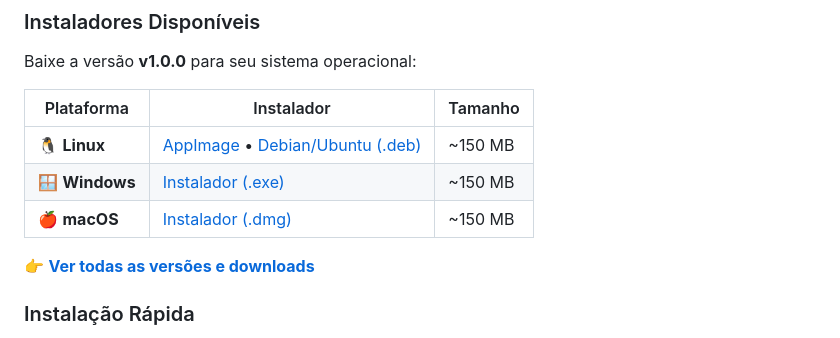
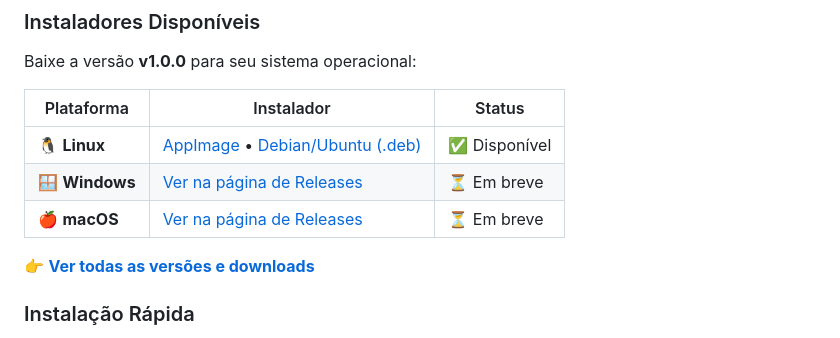
Before and after one commit to Usiel-Amaral/youtube-audio-extract, a Markdown page: README.md, the part around the change. Drawn GitHub-style.

Commit message:
Fix download links: only show working Linux links, mark Windows/macOS as coming soon

```diff
--- a/README.md
+++ b/README.md
@@ -8,11 +8,11 @@ Aplicativo cross-platform desenvolvido com Electron para extrair áudio MP3 de v
 
 Baixe a versão **v1.0.0** para seu sistema operacional:
 
-| Plataforma | Instalador | Tamanho |
-|------------|-----------|---------|
-| 🐧 **Linux** | [AppImage](https://github.com/Usiel-Amaral/youtube-audio-extract/releases/download/v1.0.0/YouTube%20Audio%20Extract-1.0.0.AppImage) • [Debian/Ubuntu (.deb)](https://github.com/Usiel-Amaral/youtube-audio-extract/releases/download/v1.0.0/youtube-audio-extract_1.0.0_amd64.deb) | ~150 MB |
-| 🪟 **Windows** | [Instalador (.exe)](https://github.com/Usiel-Amaral/youtube-audio-extract/releases/download/v1.0.0/YouTube%20Audio%20Extract%20Setup%201.0.0.exe) | ~150 MB |
-| 🍎 **macOS** | [Instalador (.dmg)](https://github.com/Usiel-Amaral/youtube-audio-extract/releases/download/v1.0.0/YouTube%20Audio%20Extract-1.0.0.dmg) | ~150 MB |
+| Plataforma | Instalador | Status |
+|------------|-----------|--------|
+| 🐧 **Linux** | [AppImage](https://github.com/Usiel-Amaral/youtube-audio-extract/releases/download/v1.0.0/YouTube%20Audio%20Extract-1.0.0.AppImage) • [Debian/Ubuntu (.deb)](https://github.com/Usiel-Amaral/youtube-audio-extract/releases/download/v1.0.0/youtube-audio-extract_1.0.0_amd64.deb) | ✅ Disponível |
+| 🪟 **Windows** | [Ver na página de Releases](https://github.com/Usiel-Amaral/youtube-audio-extract/releases/tag/v1.0.0) | ⏳ Em breve |
+| 🍎 **macOS** | [Ver na página de Releases](https://github.com/Usiel-Amaral/youtube-audio-extract/releases/tag/v1.0.0) | ⏳ Em breve |
 
 👉 **[Ver todas as versões e downloads](https://github.com/Usiel-Amaral/youtube-audio-extract/releases/tag/v1.0.0)**
 
```
